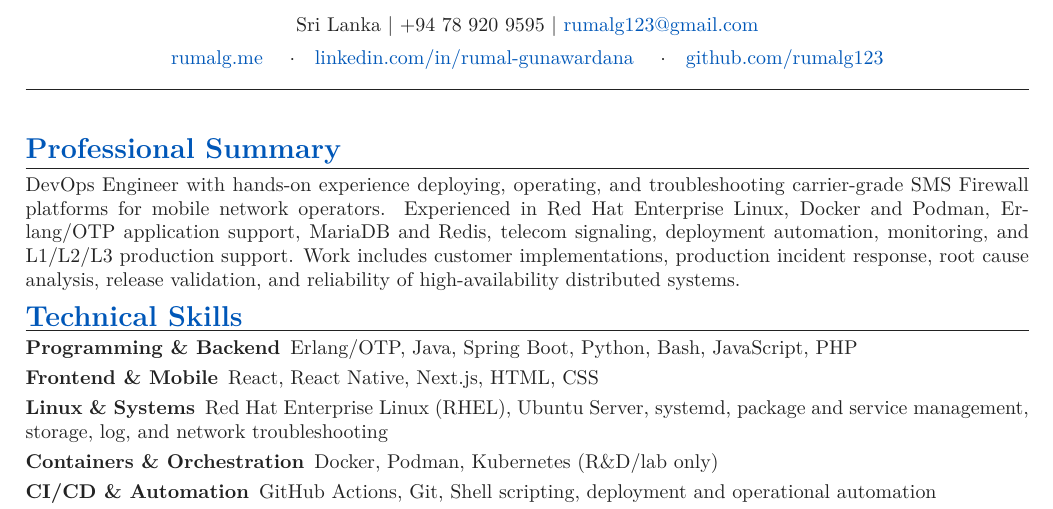
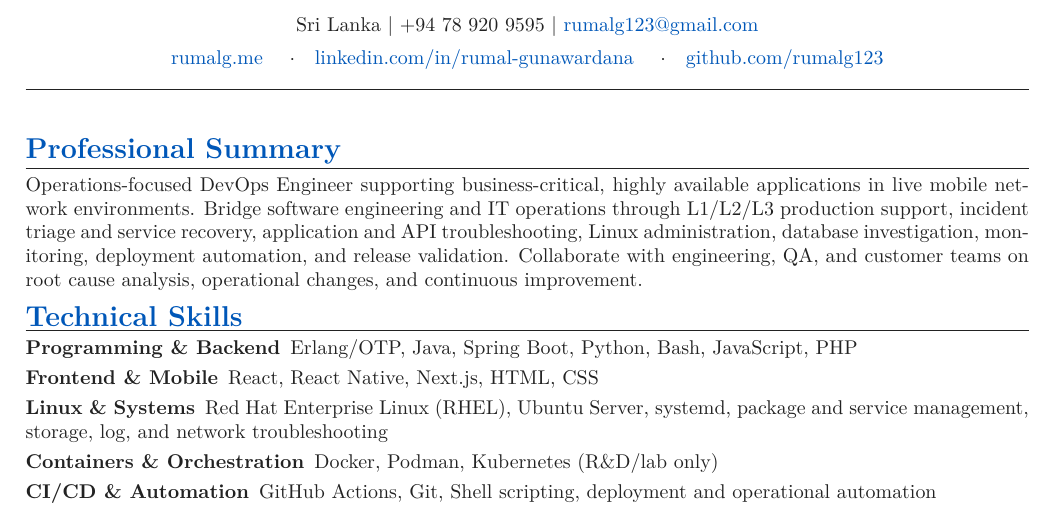
Before and after one commit to rumalg123/My-CV, a LaTeX document (main.tex, which reads sections/02_summary.tex): part of page 1 of 2, cut so that both start at the same text. Compiled offline with pdfLaTeX.

Commit message:
Tailor Sysco LABS Operations Engineer CV: sections/02_summary.tex

```diff
--- a/sections/02_summary.tex
+++ b/sections/02_summary.tex
@@ -1,13 +1,9 @@
-%==============================================================================
 % PROFESSIONAL SUMMARY
-%==============================================================================
-
 \resumeSection{Professional Summary}
-
-DevOps Engineer with hands-on experience deploying, operating, and troubleshooting
-carrier-grade SMS Firewall platforms for mobile network operators. Experienced in
-Red Hat Enterprise Linux, Docker and Podman, Erlang/OTP application support,
-MariaDB and Redis, telecom signaling, deployment automation, monitoring, and
-L1/L2/L3 production support. Work includes customer implementations, production
-incident response, root cause analysis, release validation, and reliability of
-high-availability distributed systems.
+Operations-focused DevOps Engineer supporting business-critical, highly available
+applications in live mobile network environments. Bridge software engineering and
+IT operations through L1/L2/L3 production support, incident triage and service
+recovery, application and API troubleshooting, Linux administration, database
+investigation, monitoring, deployment automation, and release validation.
+Collaborate with engineering, QA, and customer teams on root cause analysis,
+operational changes, and continuous improvement.\par
```
